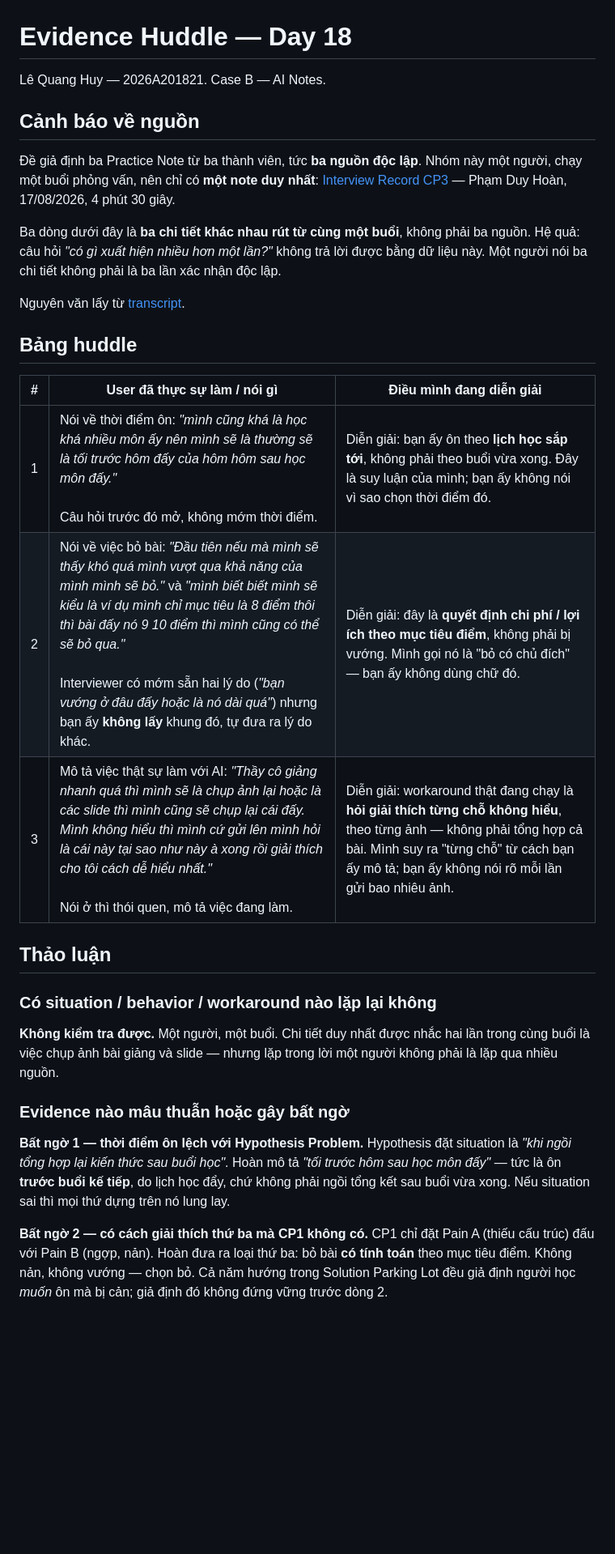
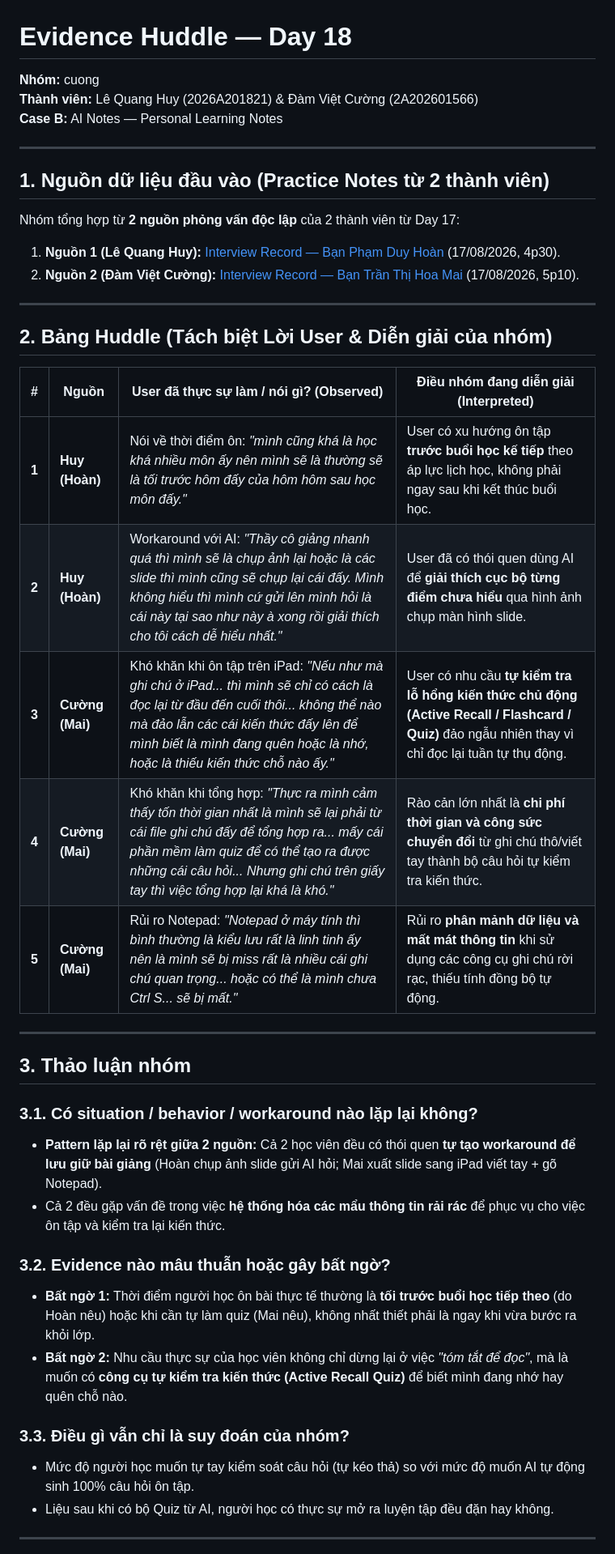
Before and after one commit to baocode2/Track1_Day18_2A202601472_TranDucBao, a Markdown page: 01-evidence-huddle.md, the part around one of its changes. Shown at 81% size. Drawn GitHub-style; blank space fills up the shorter version.

Commit message:
Update Evidence Huddle with Practice Note from Dam Viet Cuong

```diff
--- a/01-evidence-huddle.md
+++ b/01-evidence-huddle.md
@@ -1,46 +1,44 @@
 # Evidence Huddle — Day 18
 
-Lê Quang Huy — 2026A201821. Case B — AI Notes.
+**Nhóm:** cuong
+**Thành viên:** Lê Quang Huy (2026A201821) & Đàm Việt Cường (2A202601566)
+**Case B:** AI Notes — Personal Learning Notes
 
-## Cảnh báo về nguồn
+---
 
-Đề giả định ba Practice Note từ ba thành viên, tức **ba nguồn độc lập**. Nhóm này một
-người, chạy một buổi phỏng vấn, nên chỉ có **một note duy nhất**:
-[Interview Record CP3](day17-inputs/03-practice-note-lequanghuy.md) — Phạm Duy Hoàn,
-17/08/2026, 4 phút 30 giây.
+## 1. Nguồn dữ liệu đầu vào (Practice Notes từ 2 thành viên)
 
-Ba dòng dưới đây là **ba chi tiết khác nhau rút từ cùng một buổi**, không phải ba nguồn.
-Hệ quả: câu hỏi *"có gì xuất hiện nhiều hơn một lần?"* không trả lời được bằng dữ liệu này.
-Một người nói ba chi tiết không phải là ba lần xác nhận độc lập.
+Nhóm tổng hợp từ **2 nguồn phỏng vấn độc lập** của 2 thành viên từ Day 17:
+1. **Nguồn 1 (Lê Quang Huy):** [Interview Record — Bạn Phạm Duy Hoàn](day17-inputs/03-practice-note-lequanghuy.md) (17/08/2026, 4p30).
+2. **Nguồn 2 (Đàm Việt Cường):** [Interview Record — Bạn Trần Thị Hoa Mai](day17-inputs/03-practice-note-damvietcuong.md) (17/08/2026, 5p10).
 
-Nguyên văn lấy từ [transcript](day17-inputs/06-transcript-day17.md).
+---
 
-## Bảng huddle
+## 2. Bảng Huddle (Tách biệt Lời User & Diễn giải của nhóm)
 
-| # | User đã thực sự làm / nói gì | Điều mình đang diễn giải |
-|---|---|---|
-| 1 | Nói về thời điểm ôn: *"mình cũng khá là học khá nhiều môn ấy nên mình sẽ là thường sẽ là tối trước hôm đấy của hôm hôm sau học môn đấy."*<br><br>Câu hỏi trước đó mở, không mớm thời điểm. | Diễn giải: bạn ấy ôn theo **lịch học sắp tới**, không phải theo buổi vừa xong. Đây là suy luận của mình; bạn ấy không nói vì sao chọn thời điểm đó. |
-| 2 | Nói về việc bỏ bài: *"Đầu tiên nếu mà mình sẽ thấy khó quá mình vượt qua khả năng của mình mình sẽ bỏ."* và *"mình biết biết mình sẽ kiểu là ví dụ mình chỉ mục tiêu là 8 điểm thôi thì bài đấy nó 9 10 điểm thì mình cũng có thể sẽ bỏ qua."*<br><br>Interviewer có mớm sẵn hai lý do (*"bạn vướng ở đâu đấy hoặc là nó dài quá"*) nhưng bạn ấy **không lấy** khung đó, tự đưa ra lý do khác. | Diễn giải: đây là **quyết định chi phí / lợi ích theo mục tiêu điểm**, không phải bị vướng. Mình gọi nó là "bỏ có chủ đích" — bạn ấy không dùng chữ đó. |
-| 3 | Mô tả việc thật sự làm với AI: *"Thầy cô giảng nhanh quá thì mình sẽ là chụp ảnh lại hoặc là các slide thì mình cũng sẽ chụp lại cái đấy. Mình không hiểu thì mình cứ gửi lên mình hỏi là cái này tại sao như này à xong rồi giải thích cho tôi cách dễ hiểu nhất."*<br><br>Nói ở thì thói quen, mô tả việc đang làm. | Diễn giải: workaround thật đang chạy là **hỏi giải thích từng chỗ không hiểu**, theo từng ảnh — không phải tổng hợp cả bài. Mình suy ra "từng chỗ" từ cách bạn ấy mô tả; bạn ấy không nói rõ mỗi lần gửi bao nhiêu ảnh. |
+| # | Nguồn | User đã thực sự làm / nói gì? (Observed) | Điều nhóm đang diễn giải (Interpreted) |
+|:---:|---|---|---|
+| **1** | **Huy (Hoàn)** | Nói về thời điểm ôn: *"mình cũng khá là học khá nhiều môn ấy nên mình sẽ là thường sẽ là tối trước hôm đấy của hôm hôm sau học môn đấy."* | User có xu hướng ôn tập **trước buổi học kế tiếp** theo áp lực lịch học, không phải ngay sau khi kết thúc buổi học. |
+| **2** | **Huy (Hoàn)** | Workaround với AI: *"Thầy cô giảng nhanh quá thì mình sẽ là chụp ảnh lại hoặc là các slide thì mình cũng sẽ chụp lại cái đấy. Mình không hiểu thì mình cứ gửi lên mình hỏi là cái này tại sao như này à xong rồi giải thích cho tôi cách dễ hiểu nhất."* | User đã có thói quen dùng AI để **giải thích cục bộ từng điểm chưa hiểu** qua hình ảnh chụp màn hình slide. |
+| **3** | **Cường (Mai)** | Khó khăn khi ôn tập trên iPad: *"Nếu như mà ghi chú ở iPad... thì mình sẽ chỉ có cách là đọc lại từ đầu đến cuối thôi... không thể nào mà đảo lẫn các cái kiến thức đấy lên để mình biết là mình đang quên hoặc là nhớ, hoặc là thiếu kiến thức chỗ nào ấy."* | User có nhu cầu **tự kiểm tra lỗ hổng kiến thức chủ động (Active Recall / Flashcard / Quiz)** đảo ngẫu nhiên thay vì chỉ đọc lại tuần tự thụ động. |
+| **4** | **Cường (Mai)** | Khó khăn khi tổng hợp: *"Thực ra mình cảm thấy tốn thời gian nhất là mình sẽ lại phải từ cái file ghi chú đấy để tổng hợp ra... mấy cái phần mềm làm quiz để có thể tạo ra được những cái câu hỏi... Nhưng ghi chú trên giấy tay thì việc tổng hợp lại khá là khó."* | Rào cản lớn nhất là **chi phí thời gian và công sức chuyển đổi** từ ghi chú thô/viết tay thành bộ câu hỏi tự kiểm tra kiến thức. |
+| **5** | **Cường (Mai)** | Rủi ro Notepad: *"Notepad ở máy tính thì bình thường là kiểu lưu rất là linh tinh ấy nên là mình sẽ bị miss rất là nhiều cái ghi chú quan trọng... hoặc có thể là mình chưa Ctrl S... sẽ bị mất."* | Rủi ro **phân mảnh dữ liệu và mất mát thông tin** khi sử dụng các công cụ ghi chú rời rạc, thiếu tính đồng bộ tự động. |
 
-## Thảo luận
+---
 
-### Có situation / behavior / workaround nào lặp lại không
+## 3. Thảo luận nhóm
 
-**Không kiểm tra được.** Một người, một buổi. Chi tiết duy nhất được nhắc hai lần trong
-cùng buổi là việc chụp ảnh bài giảng và slide — nhưng lặp trong lời một người không phải
-là lặp qua nhiều nguồn.
+### 3.1. Có situation / behavior / workaround nào lặp lại không?
+- **Pattern lặp lại rõ rệt giữa 2 nguồn:** Cả 2 học viên đều có thói quen **tự tạo workaround để lưu giữ bài giảng** (Hoàn chụp ảnh slide gửi AI hỏi; Mai xuất slide sang iPad viết tay + gõ Notepad).
+- Cả 2 đều gặp vấn đề trong việc **hệ thống hóa các mẩu thông tin rải rác** để phục vụ cho việc ôn tập và kiểm tra lại kiến thức.
 
-### Evidence nào mâu thuẫn hoặc gây bất ngờ
+### 3.2. Evidence nào mâu thuẫn hoặc gây bất ngờ?
+- **Bất ngờ 1:** Thời điểm người học ôn bài thực tế thường là **tối trước buổi học tiếp theo** (do Hoàn nêu) hoặc khi cần tự làm quiz (Mai nêu), không nhất thiết phải là ngay khi vừa bước ra khỏi lớp.
+- **Bất ngờ 2:** Nhu cầu thực sự của học viên không chỉ dừng lại ở việc *"tóm tắt để đọc"*, mà là muốn có **công cụ tự kiểm tra kiến thức (Active Recall Quiz)** để biết mình đang nhớ hay quên chỗ nào.
 
-**Bất ngờ 1 — thời điểm ôn lệch với Hypothesis Problem.**
-Hypothesis đặt situation là *"khi ngồi tổng hợp lại kiến thức sau buổi học"*. Hoàn mô tả
-*"tối trước hôm sau học môn đấy"* — tức là ôn **trước buổi kế tiếp**, do lịch học đẩy, chứ
-không phải ngồi tổng kết sau buổi vừa xong. Nếu situation sai thì mọi thứ dựng trên nó lung lay.
+### 3.3. Điều gì vẫn chỉ là suy đoán của nhóm?
+- Mức độ người học muốn tự tay kiểm soát câu hỏi (tự kéo thả) so với mức độ muốn AI tự động sinh 100% câu hỏi ôn tập.
+- Liệu sau khi có bộ Quiz từ AI, người học có thực sự mở ra luyện tập đều đặn hay không.
 
-**Bất ngờ 2 — có cách giải thích thứ ba mà CP1 không có.**
-CP1 chỉ đặt Pain A (thiếu cấu trúc) đấu với Pain B (ngợp, nản). Hoàn đưa ra loại thứ ba:
-bỏ bài **có tính toán** theo mục tiêu điểm. Không nản, không vướng — chọn bỏ. Cả năm hướng
-trong Solution Parking Lot đều giả định người học *muốn* ôn mà bị cản; giả định đó không
-đứng vững trước dòng 2.
+---
 
```
Also changed, not shown: other parts of 01-evidence-huddle.md (+2 -29 lines), day17-inputs/03-practice-note-damvietcuong.md (added, +18 -0 lines).
